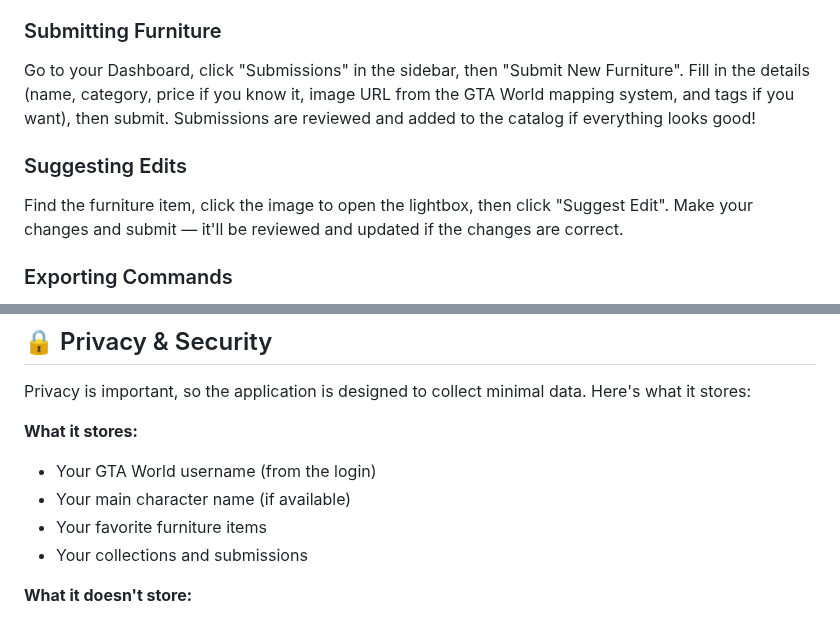
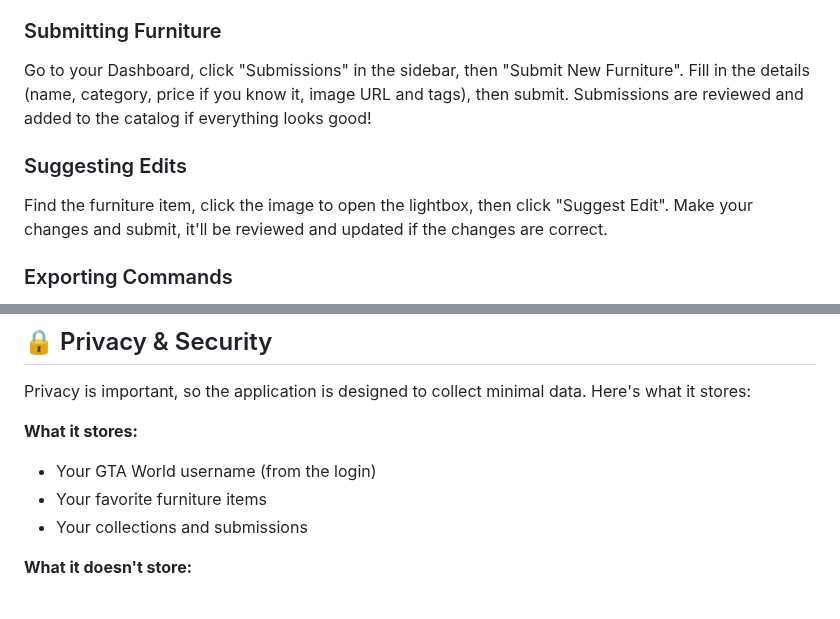
Before and after one commit to Botticena/GTAW-Fur, a Markdown page: README.md, 2 parts joined by grey strips. Rendered like a GitHub page.

```diff
--- a/README.md
+++ b/README.md
@@ -102,11 +102,11 @@ Go to "My Collections" in your dashboard, find the collection you want to share,
 
 ### Submitting Furniture
 
-Go to your Dashboard, click "Submissions" in the sidebar, then "Submit New Furniture". Fill in the details (name, category, price if you know it, image URL from the GTA World mapping system, and tags if you want), then submit. Submissions are reviewed and added to the catalog if everything looks good!
+Go to your Dashboard, click "Submissions" in the sidebar, then "Submit New Furniture". Fill in the details (name, category, price if you know it, image URL and tags), then submit. Submissions are reviewed and added to the catalog if everything looks good!
 
 ### Suggesting Edits
 
-Find the furniture item, click the image to open the lightbox, then click "Suggest Edit". Make your changes and submit — it'll be reviewed and updated if the changes are correct.
+Find the furniture item, click the image to open the lightbox, then click "Suggest Edit". Make your changes and submit, it'll be reviewed and updated if the changes are correct.
 
 ### Exporting Commands
 
@@ -210,7 +210,6 @@ Privacy is important, so the application is designed to collect minimal data. He
 
 **What it stores:**
 - Your GTA World username (from the login)
-- Your main character name (if available)
 - Your favorite furniture items
 - Your collections and submissions
 
```
